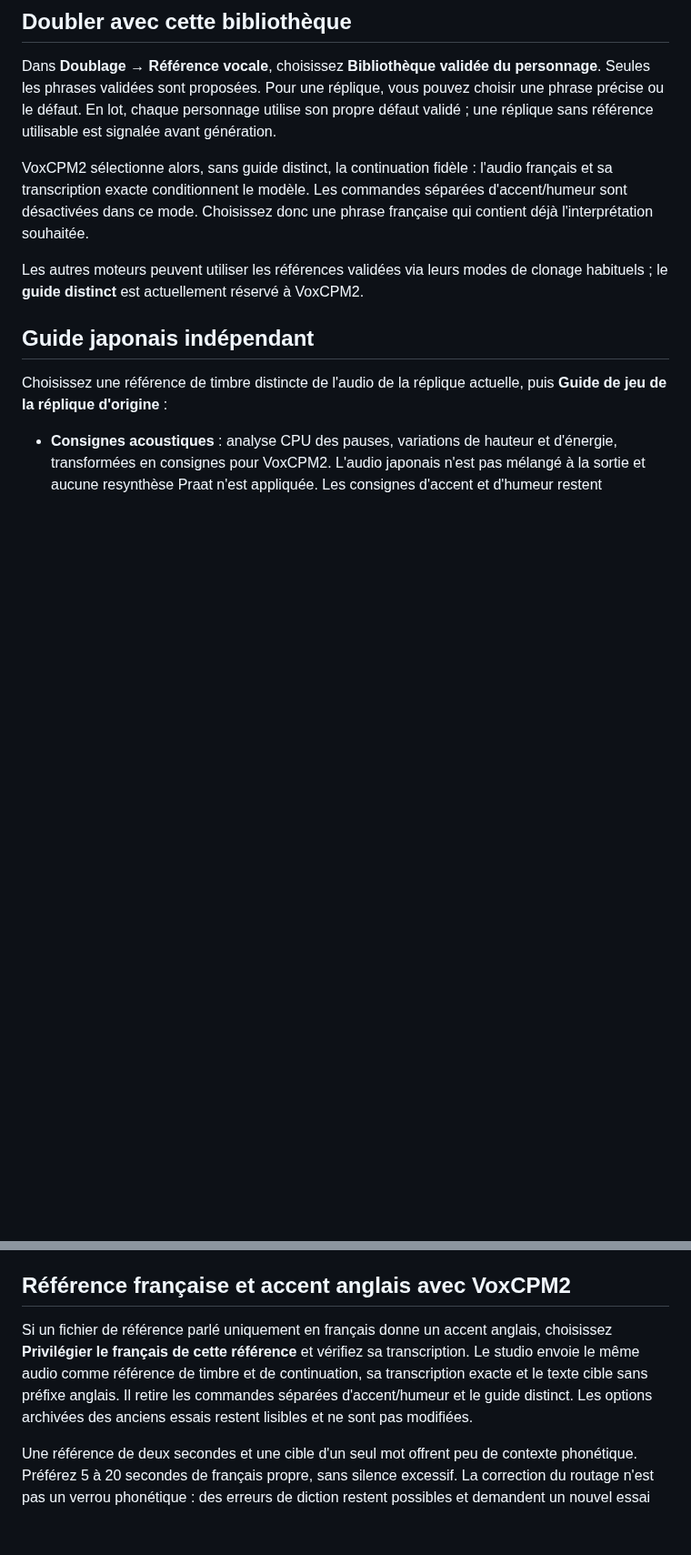
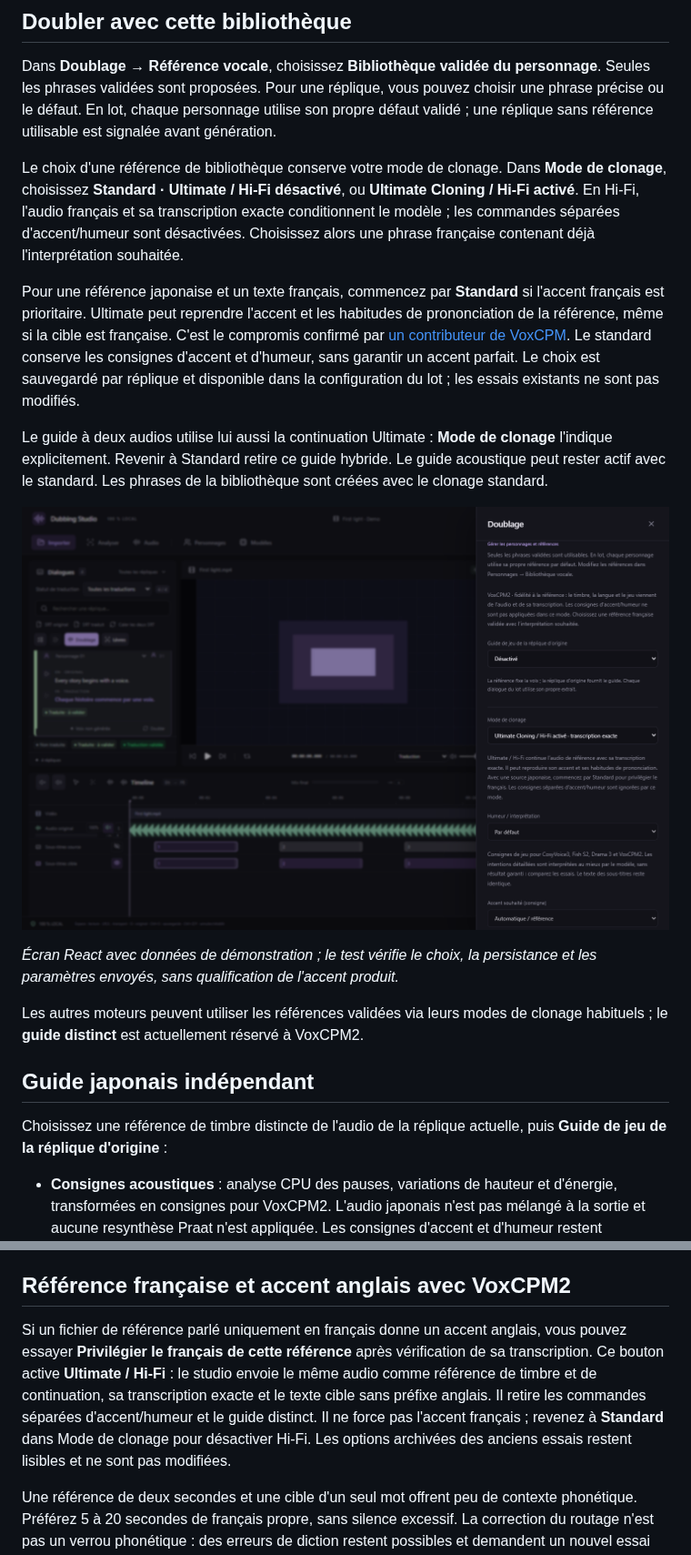
Before and after one commit to jontechlabs/ai-dubbing-studio, a Markdown page: docs/CHARACTER-VOICE-LIBRARY.md, 2 parts joined by grey strips. Shown at 91% size. GitHub-like rendering; pictures changed too: docs/screenshots/voxcpm-ultimate-fr.png (added); blank space fills up the shorter version.

Commit message:
Expose optional Vox Ultimate Hi-Fi cloning and retain Standard for target accent

```diff
--- a/docs/CHARACTER-VOICE-LIBRARY.md
+++ b/docs/CHARACTER-VOICE-LIBRARY.md
@@ -24,7 +24,15 @@ Modifier la transcription retire la validation et l'éventuel défaut. Les phras
 
 Dans **Doublage → Référence vocale**, choisissez **Bibliothèque validée du personnage**. Seules les phrases validées sont proposées. Pour une réplique, vous pouvez choisir une phrase précise ou le défaut. En lot, chaque personnage utilise son propre défaut validé ; une réplique sans référence utilisable est signalée avant génération.
 
-VoxCPM2 sélectionne alors, sans guide distinct, la continuation fidèle : l'audio français et sa transcription exacte conditionnent le modèle. Les commandes séparées d'accent/humeur sont désactivées dans ce mode. Choisissez donc une phrase française qui contient déjà l'interprétation souhaitée.
+Le choix d'une référence de bibliothèque conserve votre mode de clonage. Dans **Mode de clonage**, choisissez **Standard · Ultimate / Hi-Fi désactivé**, ou **Ultimate Cloning / Hi-Fi activé**. En Hi-Fi, l'audio français et sa transcription exacte conditionnent le modèle ; les commandes séparées d'accent/humeur sont désactivées. Choisissez alors une phrase française contenant déjà l'interprétation souhaitée.
+
+Pour une référence japonaise et un texte français, commencez par **Standard** si l'accent français est prioritaire. Ultimate peut reprendre l'accent et les habitudes de prononciation de la référence, même si la cible est française. C'est le compromis confirmé par [un contributeur de VoxCPM](https://github.com/OpenBMB/VoxCPM/issues/321). Le standard conserve les consignes d'accent et d'humeur, sans garantir un accent parfait. Le choix est sauvegardé par réplique et disponible dans la configuration du lot ; les essais existants ne sont pas modifiés.
+
+Le guide à deux audios utilise lui aussi la continuation Ultimate : **Mode de clonage** l'indique explicitement. Revenir à Standard retire ce guide hybride. Le guide acoustique peut rester actif avec le standard. Les phrases de la bibliothèque sont créées avec le clonage standard.
+
+![Choix explicite Standard ou Ultimate / Hi-Fi](screenshots/voxcpm-ultimate-fr.png)
+
+*Écran React avec données de démonstration ; le test vérifie le choix, la persistance et les paramètres envoyés, sans qualification de l'accent produit.*
 
 Les autres moteurs peuvent utiliser les références validées via leurs modes de clonage habituels ; le **guide distinct** est actuellement réservé à VoxCPM2.
 
@@ -43,7 +51,7 @@ Chaque dialogue du lot utilise son propre extrait d'au moins une seconde, 20 sec
 
 ## Référence française et accent anglais avec VoxCPM2
 
-Si un fichier de référence parlé uniquement en français donne un accent anglais, choisissez **Privilégier le français de cette référence** et vérifiez sa transcription. Le studio envoie le même audio comme référence de timbre et de continuation, sa transcription exacte et le texte cible sans préfixe anglais. Il retire les commandes séparées d'accent/humeur et le guide distinct. Les options archivées des anciens essais restent lisibles et ne sont pas modifiées.
+Si un fichier de référence parlé uniquement en français donne un accent anglais, vous pouvez essayer **Privilégier le français de cette référence** après vérification de sa transcription. Ce bouton active **Ultimate / Hi-Fi** : le studio envoie le même audio comme référence de timbre et de continuation, sa transcription exacte et le texte cible sans préfixe anglais. Il retire les commandes séparées d'accent/humeur et le guide distinct. Il ne force pas l'accent français ; revenez à **Standard** dans Mode de clonage pour désactiver Hi-Fi. Les options archivées des anciens essais restent lisibles et ne sont pas modifiées.
 
 Une référence de deux secondes et une cible d'un seul mot offrent peu de contexte phonétique. Préférez 5 à 20 secondes de français propre, sans silence excessif. La correction du routage n'est pas un verrou phonétique : des erreurs de diction restent possibles et demandent un nouvel essai ou une autre référence.
 
```
Also changed, not shown: 6 other files.
